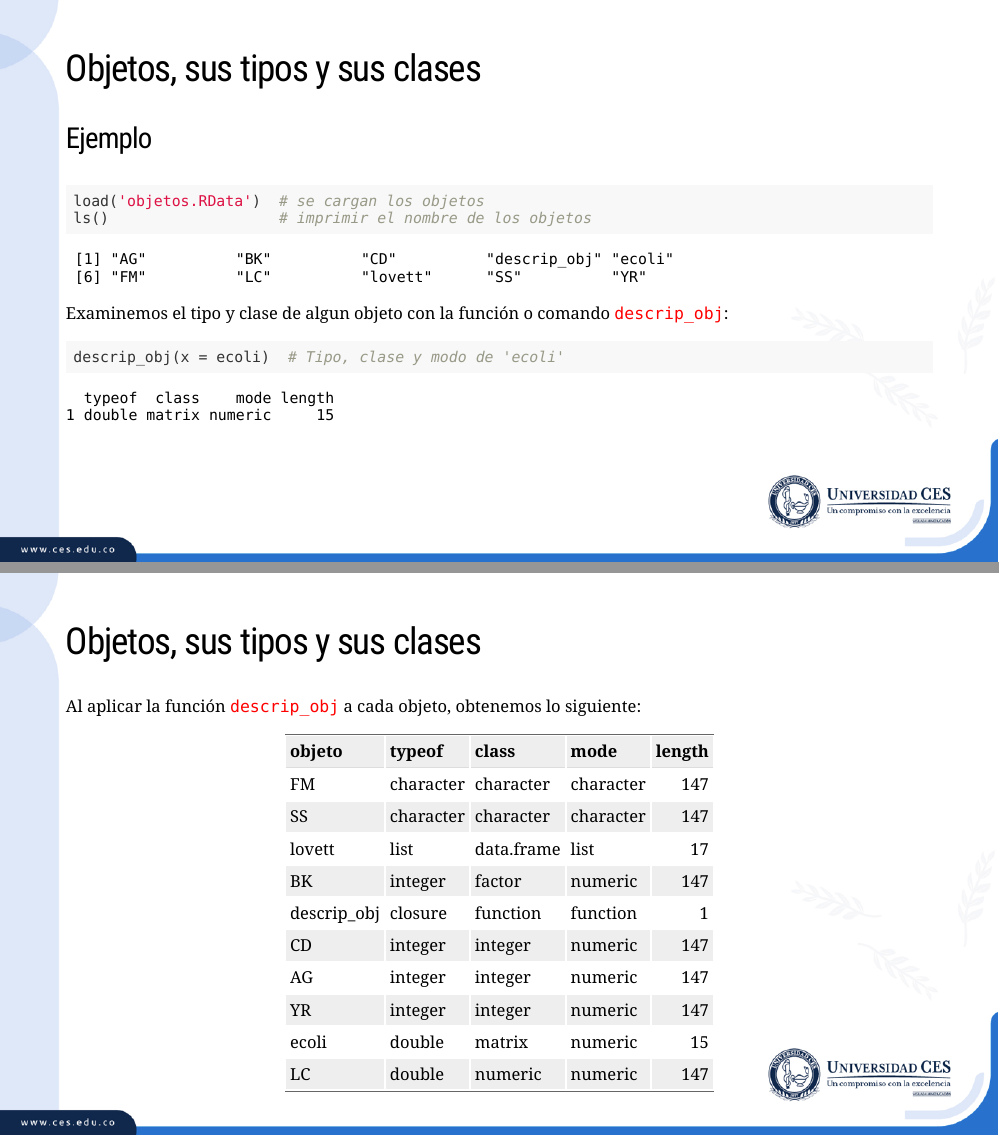
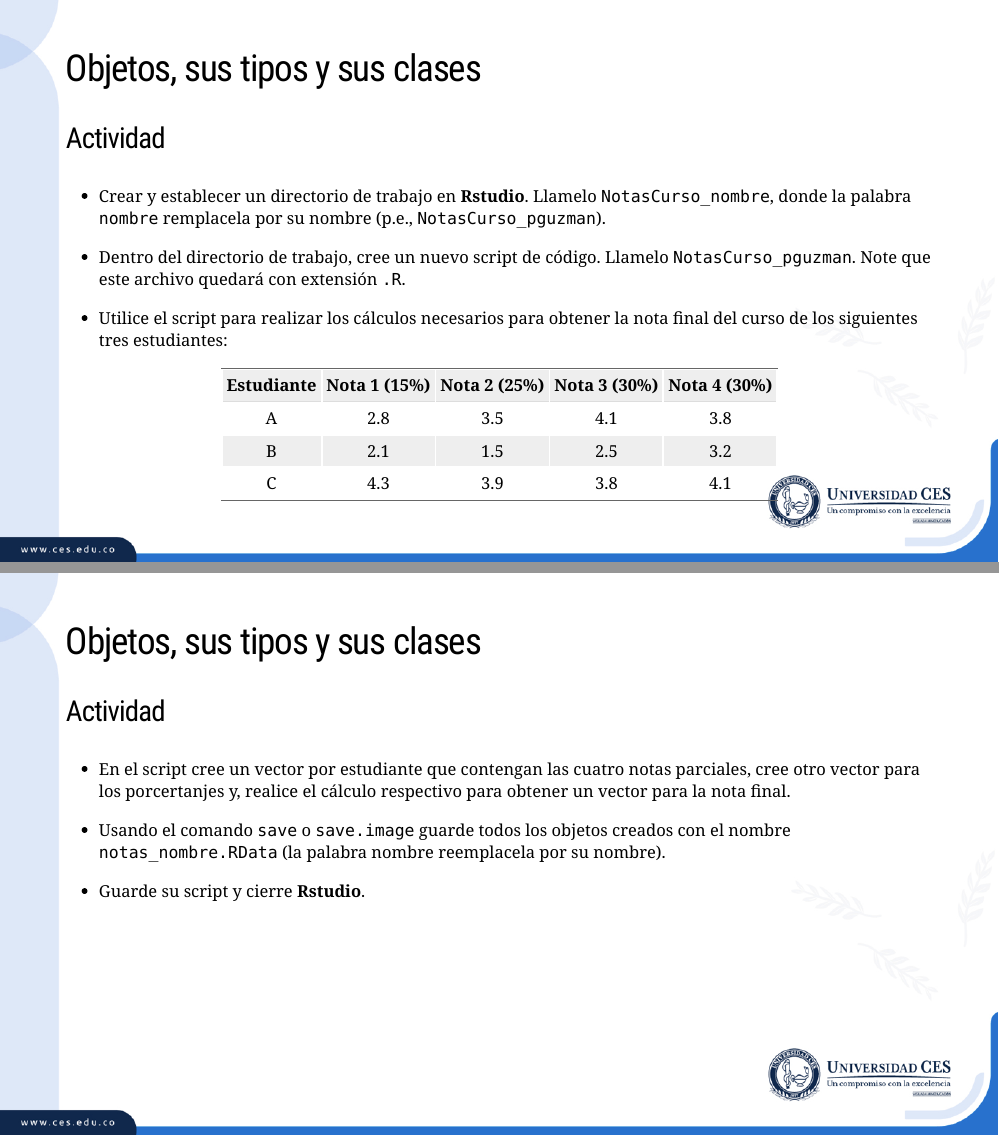
Before and after one commit to paguzmang/TalleresCursos, an R Markdown document (07_22_Objetos/07_22_Objetos.Rmd): pages 7 and 8 of 21 before the commit and pages 7 and 8 of 23 after it, joined at a grey line. The pictures show the slides in the output file 07_22_Objetos/07_22_Objetos.html that the author committed with the source; the slides are laid out offline by our stand-in for remark.js, each with all of its steps uncovered, in fonts that may differ from those the slides ask for, and without slide numbers, shadows or browser add-ons.

Commit message:
Cambios en objetos

````diff
--- a/07_22_Objetos/07_22_Objetos.Rmd
+++ b/07_22_Objetos/07_22_Objetos.Rmd
@@ -120,6 +121,48 @@ background-size: contain
   * Se crean con el comando: `list`.
   * Pueden almacenar cualquier tipo de objeto.
   * No tienen dimensión (igual que vectores).
+
+---
+
+## Objetos, sus tipos y sus clases
+
+### Actividad
+
++ Crear y establecer un directorio de trabajo en **Rstudio**. Llamelo `NotasCurso_nombre`, donde la palabra `nombre` remplacela por su nombre (p.e., `NotasCurso_pguzman`).
+
++ Dentro del directorio de trabajo, cree un nuevo script de código. Llamelo `NotasCurso_pguzman`. Note que este archivo quedará con extensión `.R`.
+
++ Utilice el script para realizar los cálculos necesarios para obtener la nota final del curso de los siguientes tres estudiantes:
+
+```{r, echo = F}
+d <- data.frame(
+  estud = c('A', 'B', 'C'),
+  n1 = c(2.8, 2.1, 4.3),
+  n2 = c(3.5, 1.5, 3.9),
+  n3 = c(4.1, 2.5, 3.8),
+  n4 = c(3.8, 3.2, 4.1)
+)
+d %>%
+  dplyr::rename(
+    Estudiante = estud,
+    `Nota 1 (15%)` = n1,
+    `Nota 2 (25%)` = n2,
+    `Nota 3 (30%)` = n3,
+    `Nota 4 (30%)` = n4
+  ) %>% kable(format = 'html', align = 'c')
+```
+
+---
+
+## Objetos, sus tipos y sus clases
+
+### Actividad
+
++ En el script cree un vector por estudiante que contengan las cuatro notas parciales, cree otro vector para los porcertanjes y, realice el cálculo respectivo para obtener un vector para la nota final.
+
++ Usando el comando `save` o `save.image` guarde todos los objetos creados con el nombre `notas_nombre.RData` (la palabra nombre reemplacela por su nombre).
+
++ Guarde su script y cierre **Rstudio**.
 
 ---
 
````
Also changed, not shown: 07_22_Objetos/07_22_Objetos.html, 07_22_Objetos/07_22_Objetos.Rmd (3 more changed lines).
